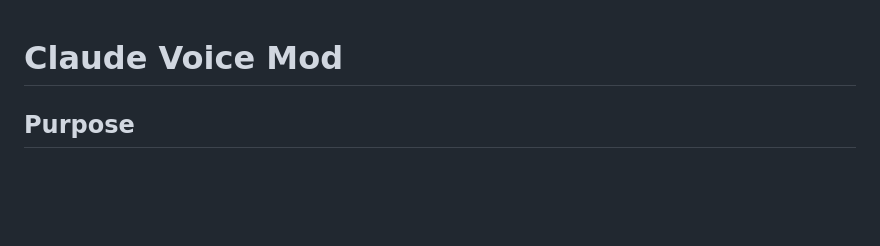
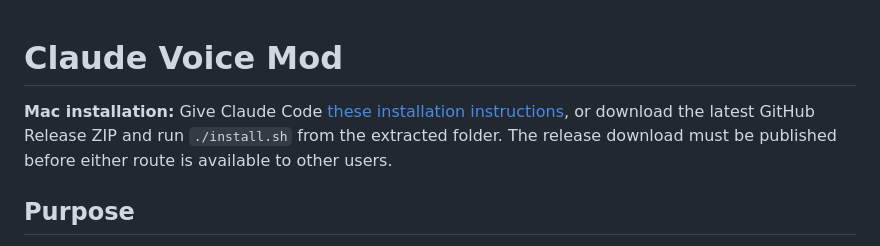
Before and after one commit to hopetonp/claude-voice-mod, a Markdown page: README.md, the part around the change. Drawn GitHub-style; blank space fills up the shorter version.

Commit message:
Document Claude-assisted macOS release installation

```diff
--- a/README.md
+++ b/README.md
@@ -1,4 +1,6 @@
 # Claude Voice Mod
+
+**Mac installation:** Give Claude Code [these installation instructions](INSTALL_WITH_CLAUDE.md), or download the latest GitHub Release ZIP and run `./install.sh` from the extracted folder. The release download must be published before either route is available to other users.
 
 ## Purpose
 
```
Also changed, not shown: INSTALL_WITH_CLAUDE.md (added, +16 -0 lines).
